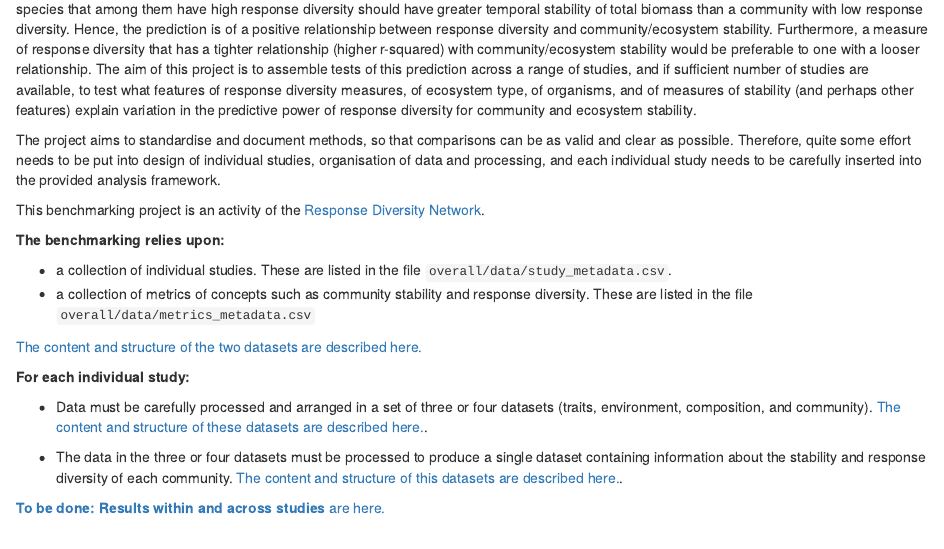
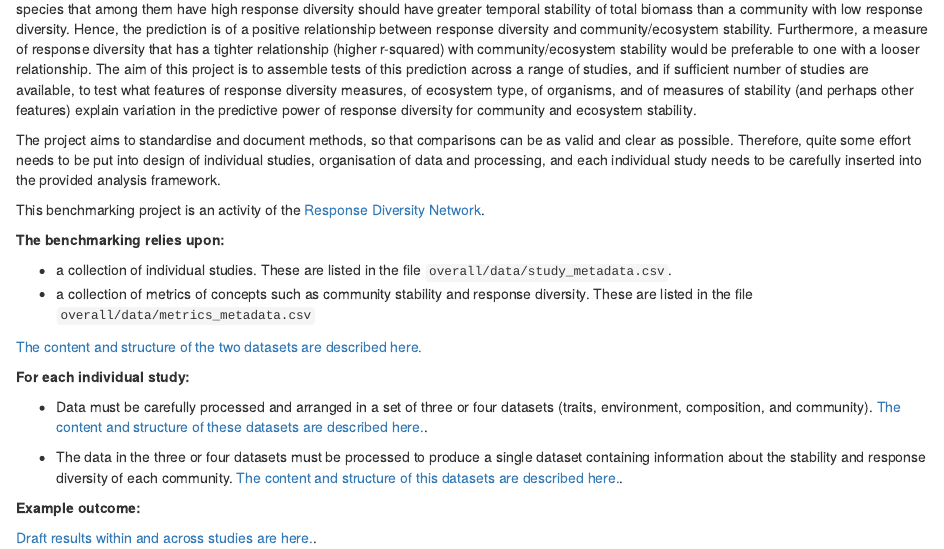
Before and after one commit to opetchey/response_diversity_benchmarking, an R Markdown document (index.Rmd): the page in a window 1100 px wide, from 120 px down. The pictures show the output file index.html that the author committed with the source, opened offline.

Commit message:
added to index a link to project results

```diff
--- a/index.Rmd
+++ b/index.Rmd
@@ -23,4 +23,6 @@ This benchmarking project is an activity of the [Response Diversity Network](htt
 
 * The data in the three or four datasets must be processed to produce a single dataset containing information about the stability and response diversity of each community. [The content and structure of this datasets are described here.](docs/data_requirements.html).
 
-[**To be done: Results within and across studies** are here.](link to be added)
+**Example outcome:**
+
+[Draft results within and across studies are here.](overall/analyses/project_results.html).
```
Also changed, not shown: index.html.
